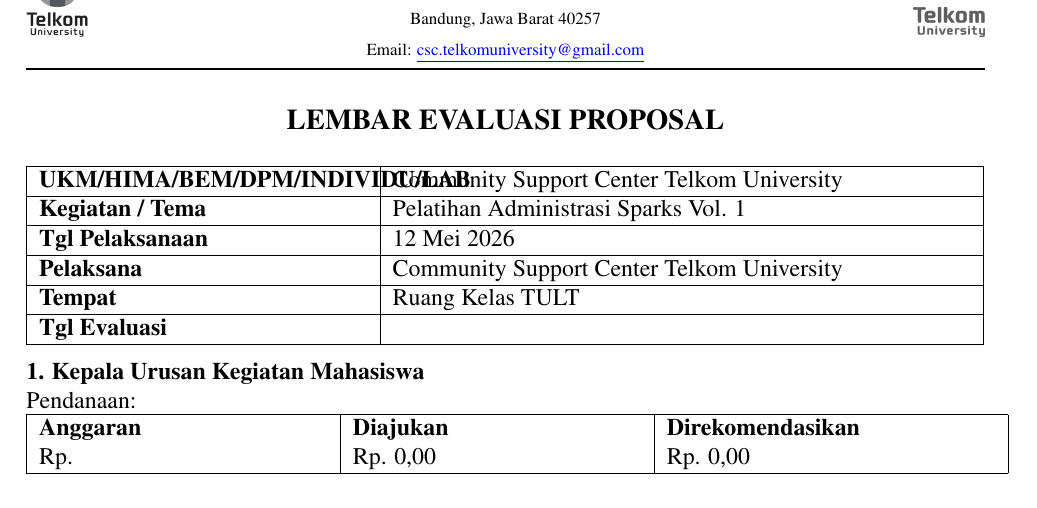
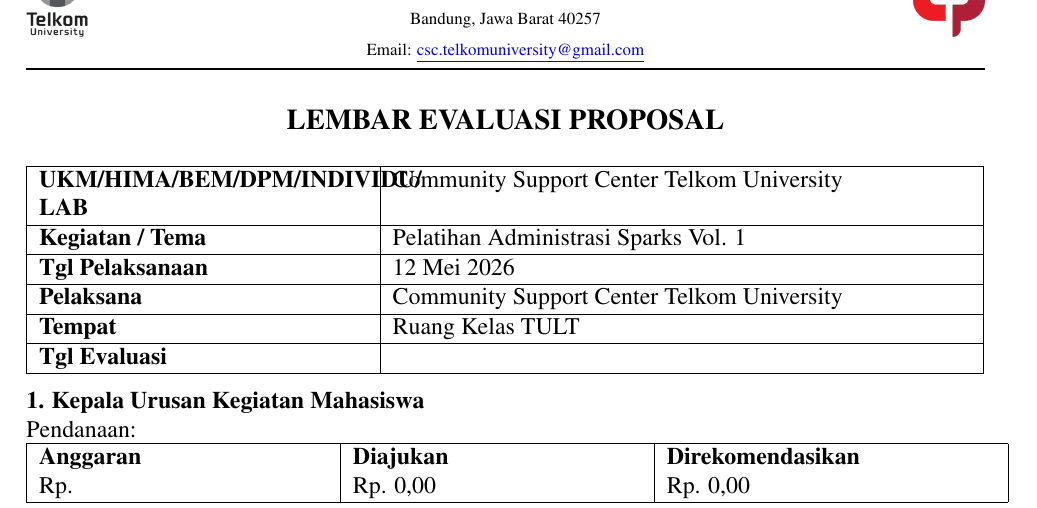
Before and after one commit to daniandraaa/yudiaz-latex, a LaTeX document (data/projects/6beb0f10/main.tex): part of page 2 of 13, cut so that both start at the same text. Compiled offline with pdfLaTeX.

Commit message:
chore(auto-sync): continuous project and state update [2026-10-04 23:15 WIB]

```diff
--- a/data/projects/6beb0f10/main.tex
+++ b/data/projects/6beb0f10/main.tex
@@ -72,7 +72,7 @@
 \noindent
 \begin{tabular}{|p{5.8cm}|p{10.2cm}|}
 \hline
-\textbf{UKM/HIMA/BEM/DPM/INDIVIDU/LAB} & Community Support Center Telkom University \\ \hline
+\textbf{UKM/HIMA/BEM/DPM/INDIVIDU/}\newline \textbf{LAB} & Community Support Center Telkom University \\ \hline
 \textbf{Kegiatan / Tema} & Pelatihan Administrasi Sparks Vol. 1 \\ \hline
 \textbf{Tgl Pelaksanaan} & 12 Mei 2026 \\ \hline
 \textbf{Pelaksana} & Community Support Center Telkom University \\ \hline
```
Also changed, not shown: data/projects/6beb0f10/csc_logo.png, data/projects/6beb0f10/sig_dani.png, data/projects/6beb0f10/sig_fatah.png, data/projects/6beb0f10/sig_karina.png, data/projects/6beb0f10/sig_pembina.png, 1 other file.
